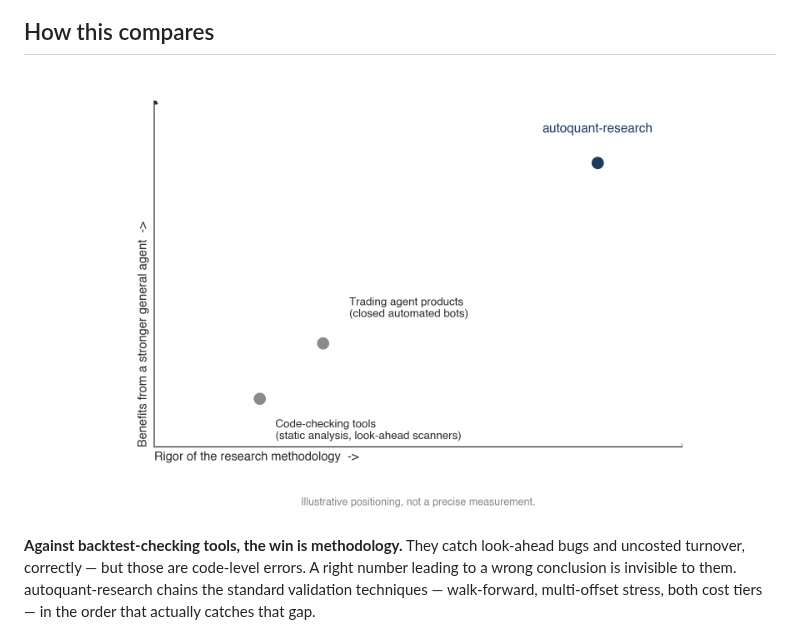
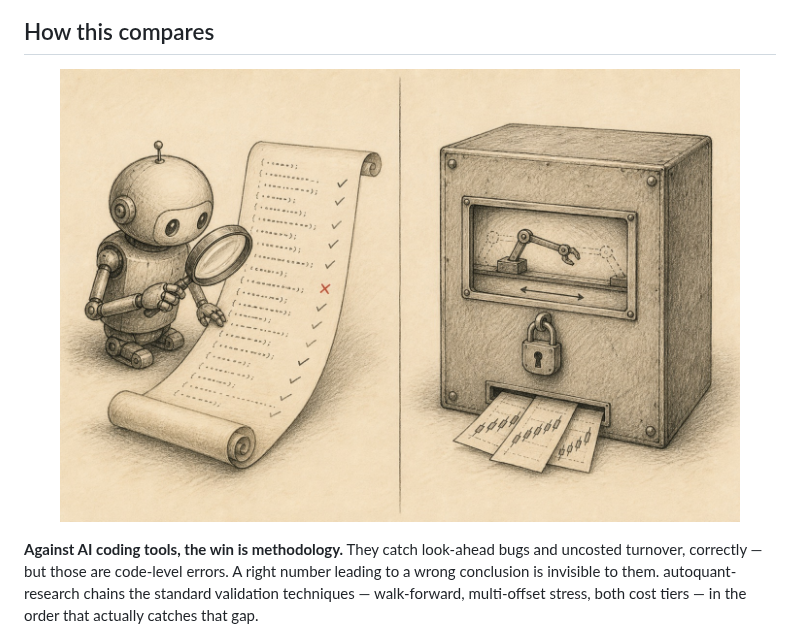
Before and after one commit to Heihaierr/autoquant-research, a Markdown page: docs/en/README.md, the part around the change. GitHub-like rendering; pictures changed too: docs/assets/comparison-quadrant.en.png (deleted), docs/assets/tool-style-comparison.jpg (added).

```diff
--- a/docs/en/README.md
+++ b/docs/en/README.md
@@ -124,10 +124,10 @@ the top.
 ## How this compares
 
 <p align="center">
-  <img src="../assets/comparison-quadrant.en.png" width="600" alt="Illustrative positioning: code-checking tools score low on methodology depth, trading agent products score low on flexibility, autoquant-research scores high on both">
+  <img src="../assets/tool-style-comparison.jpg" width="680" alt="Left: an AI coding tool with a magnifying glass, checking a scroll of code line by line for a checkmark or an X. Right: a locked box with a mechanical arm repeating the same motion on a fixed rail, feeding trade tickets out through a slot.">
 </p>
 
-**Against backtest-checking tools, the win is methodology.** They catch
+**Against AI coding tools, the win is methodology.** They catch
 look-ahead bugs and uncosted turnover, correctly — but those are code-level
 errors. A right number leading to a wrong conclusion is invisible to them.
 autoquant-research chains the standard validation techniques — walk-forward,
```
Also changed, not shown: README.md (+2 -2 lines), docs/assets/comparison-quadrant.zh.png (deleted), 1 other file.
